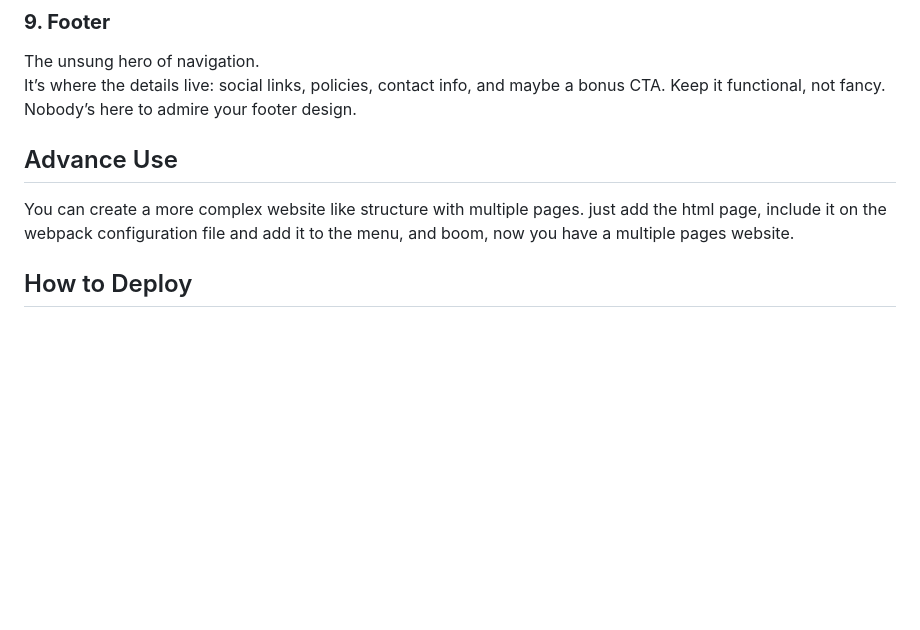
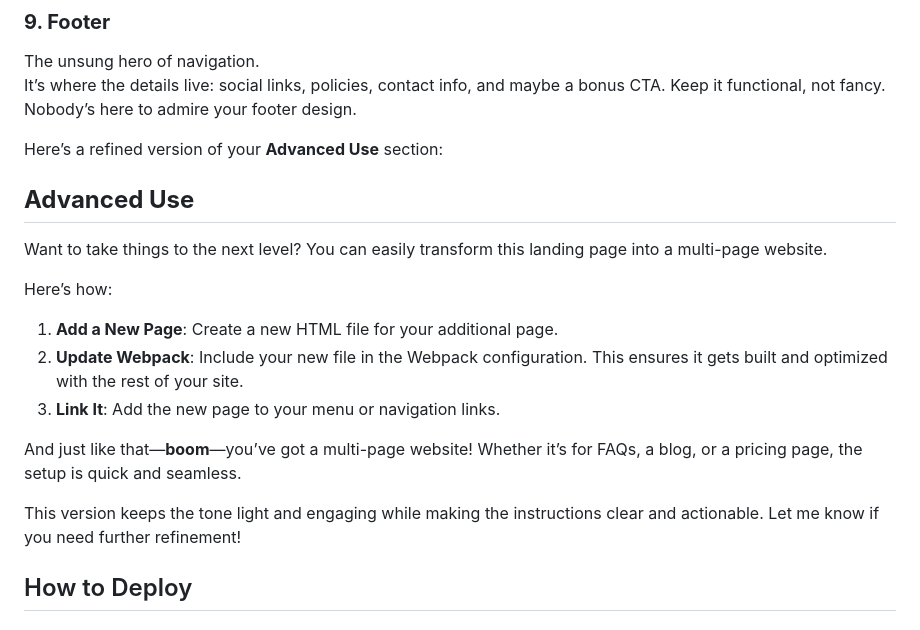
Before and after one commit to 23blocks-OS/TheLandingPage, a Markdown page: README.md, the part around the change. Rendered like a GitHub page; blank space fills up the shorter version.

Commit message:
Added Advance WebSite Like instructions

```diff
--- a/README.md
+++ b/README.md
@@ -146,8 +146,19 @@ Hit them with a clear, direct CTA. *“Get Started Now”* or *“Launch Your La
 The unsung hero of navigation.
 It’s where the details live: social links, policies, contact info, and maybe a bonus CTA. Keep it functional, not fancy. Nobody’s here to admire your footer design.
 
-## Advance Use
-You can create a more complex website like structure with multiple pages. just add the html page, include it on the webpack configuration file and add it to the menu, and boom, now you have a multiple pages website.
+Here’s a refined version of your **Advanced Use** section:
+
+## **Advanced Use**
+Want to take things to the next level? You can easily transform this landing page into a multi-page website.
+
+Here’s how:
+1. **Add a New Page**: Create a new HTML file for your additional page.
+2. **Update Webpack**: Include your new file in the Webpack configuration. This ensures it gets built and optimized with the rest of your site.
+3. **Link It**: Add the new page to your menu or navigation links.
+
+And just like that—**boom**—you’ve got a multi-page website! Whether it’s for FAQs, a blog, or a pricing page, the setup is quick and seamless.
+
+This version keeps the tone light and engaging while making the instructions clear and actionable. Let me know if you need further refinement!
 
 ## How to Deploy
 
```
